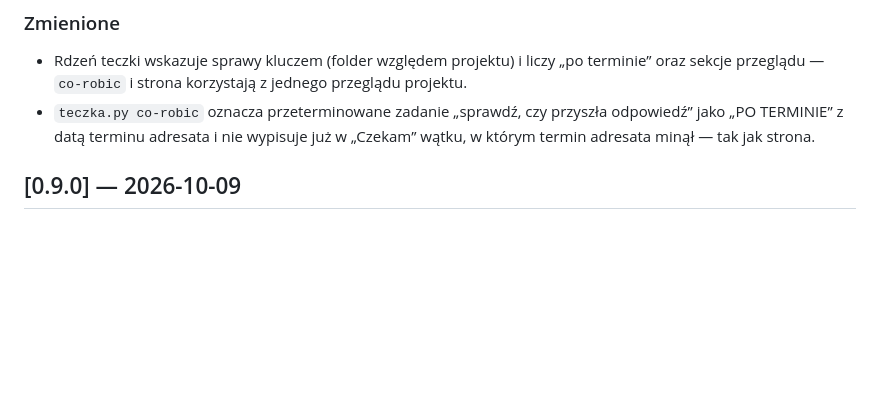
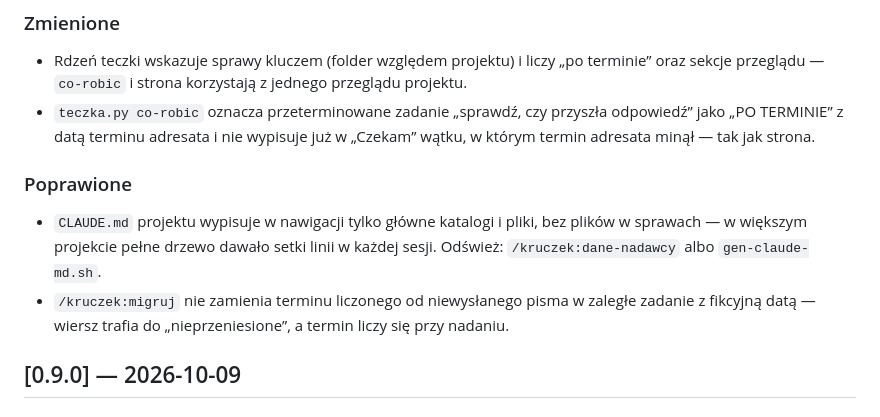
Before and after one commit to matee911/kruczek, a Markdown page: CHANGELOG.md, the part around the change. Drawn GitHub-style; blank space fills up the shorter version.

Commit message:
docs(changelog): poprawki z testu na prawdziwym projekcie w 0.10.0

```diff
--- a/CHANGELOG.md
+++ b/CHANGELOG.md
@@ -29,6 +29,13 @@ wersjonowanie wg [SemVer](https://semver.org/lang/pl/).
 - `teczka.py co-robic` oznacza przeterminowane zadanie „sprawdź, czy przyszła odpowiedź” jako
   „PO TERMINIE” z datą terminu adresata i nie wypisuje już w „Czekam” wątku, w którym termin
   adresata minął — tak jak strona.
+
+### Poprawione
+- `CLAUDE.md` projektu wypisuje w nawigacji tylko główne katalogi i pliki, bez plików w sprawach —
+  w większym projekcie pełne drzewo dawało setki linii w każdej sesji. Odśwież: `/kruczek:dane-nadawcy`
+  albo `gen-claude-md.sh`.
+- `/kruczek:migruj` nie zamienia terminu liczonego od niewysłanego pisma w zaległe zadanie z fikcyjną
+  datą — wiersz trafia do „nieprzeniesione”, a termin liczy się przy nadaniu.
 
 ## [0.9.0] — 2026-10-09
 
```
